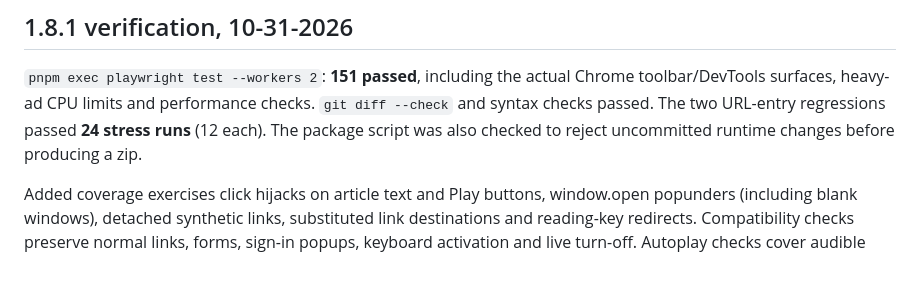
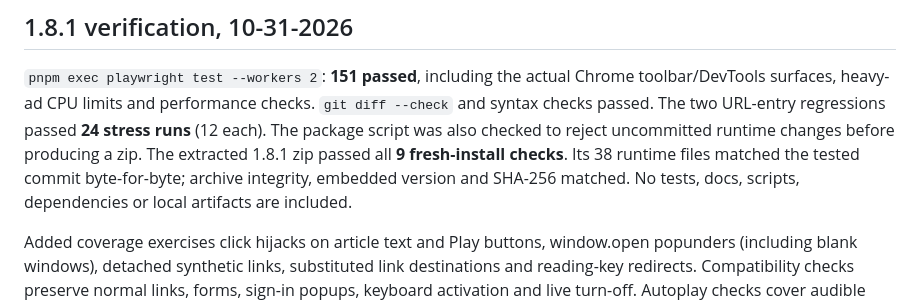
Before and after one commit to chrislanejones/subtle-browsing, a Markdown page: docs/Testing.md, the part around the change. Rendered like a GitHub page; blank space fills up the shorter version.

Commit message:
docs: record verified 1.8.1 package

```diff
--- a/docs/Testing.md
+++ b/docs/Testing.md
@@ -10,7 +10,10 @@ The testing policy is [ADR-020](adr/020-live-site-checks-are-separate-from-regre
 Chrome toolbar/DevTools surfaces, heavy-ad CPU limits and performance checks.
 `git diff --check` and syntax checks passed. The two URL-entry regressions passed
 **24 stress runs** (12 each). The package script was also checked to reject
-uncommitted runtime changes before producing a zip.
+uncommitted runtime changes before producing a zip. The extracted 1.8.1 zip
+passed all **9 fresh-install checks**. Its 38 runtime files matched the tested
+commit byte-for-byte; archive integrity, embedded version and SHA-256 matched.
+No tests, docs, scripts, dependencies or local artifacts are included.
 
 Added coverage exercises click hijacks on article text and Play buttons,
 window.open popunders (including blank windows), detached synthetic links,
```
